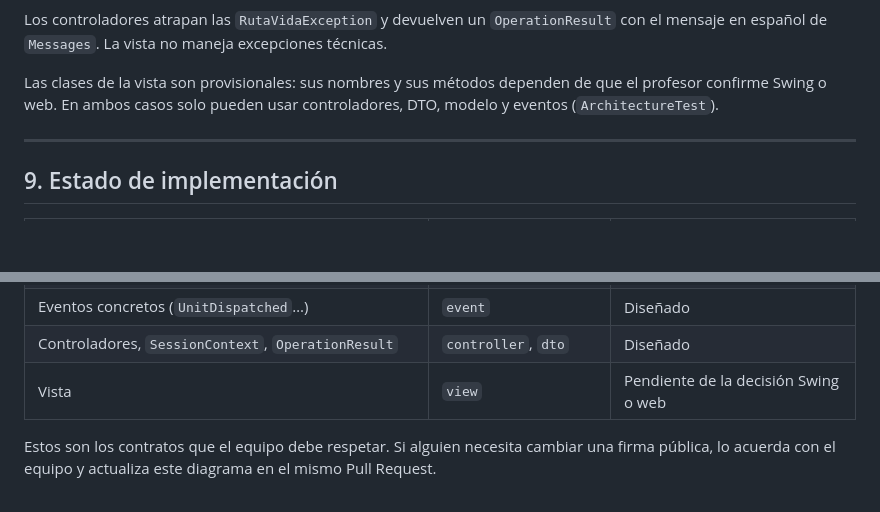
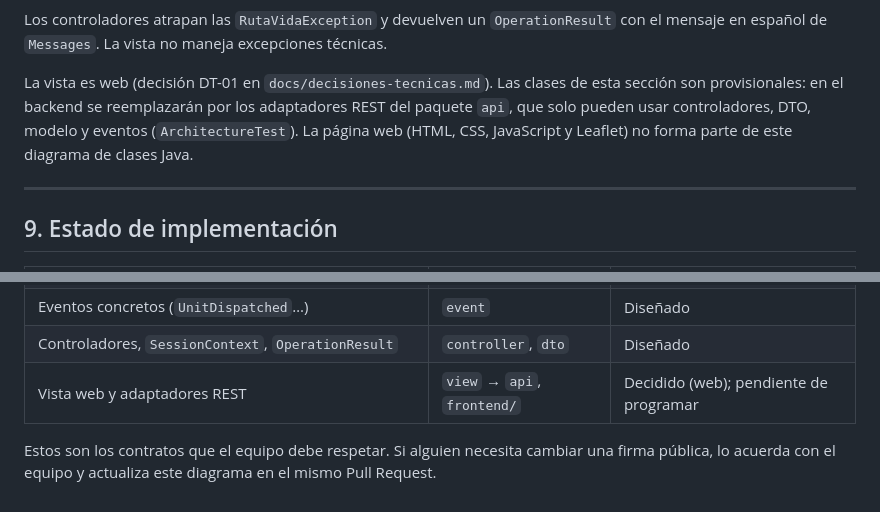
Before and after one commit to afzabaleta/RutaVida, a Markdown page: docs/class-diagram.md, 2 parts joined by grey strips. Drawn GitHub-style; blank space fills up the shorter version.

Commit message:
docs: mark-web-view-in-class-diagram

```diff
--- a/docs/class-diagram.md
+++ b/docs/class-diagram.md
@@ -1818,7 +1818,7 @@ classDiagram
 
 Los controladores atrapan las `RutaVidaException` y devuelven un `OperationResult` con el mensaje en español de `Messages`. La vista no maneja excepciones técnicas.
 
-Las clases de la vista son provisionales: sus nombres y sus métodos dependen de que el profesor confirme Swing o web. En ambos casos solo pueden usar controladores, DTO, modelo y eventos (`ArchitectureTest`).
+La vista es web (decisión DT-01 en `docs/decisiones-tecnicas.md`). Las clases de esta sección son provisionales: en el backend se reemplazarán por los adaptadores REST del paquete `api`, que solo pueden usar controladores, DTO, modelo y eventos (`ArchitectureTest`). La página web (HTML, CSS, JavaScript y Leaflet) no forma parte de este diagrama de clases Java.
 
 ---
 
@@ -1838,6 +1838,6 @@ Las clases de la vista son provisionales: sus nombres y sus métodos dependen de
 | Motor de rutas, tráfico y simulación | `graph`, `traffic`, `simulation`, `service` | Diseñado (código de referencia en el documento consolidado, Parte IV) |
 | Eventos concretos (`UnitDispatched`…) | `event` | Diseñado |
 | Controladores, `SessionContext`, `OperationResult` | `controller`, `dto` | Diseñado |
-| Vista | `view` | Pendiente de la decisión Swing o web |
+| Vista web y adaptadores REST | `view` → `api`, `frontend/` | Decidido (web); pendiente de programar |
 
 Estos son los contratos que el equipo debe respetar. Si alguien necesita cambiar una firma pública, lo acuerda con el equipo y actualiza este diagrama en el mismo Pull Request.
```
Also changed, not shown: other parts of docs/class-diagram.md (+1 -1 lines).
